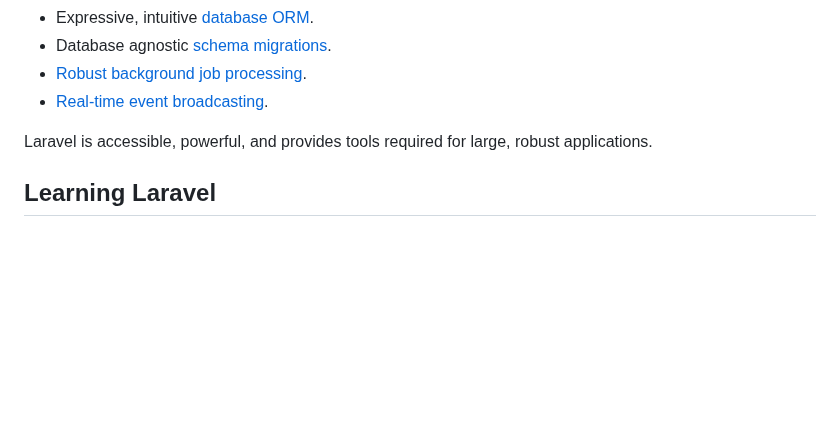
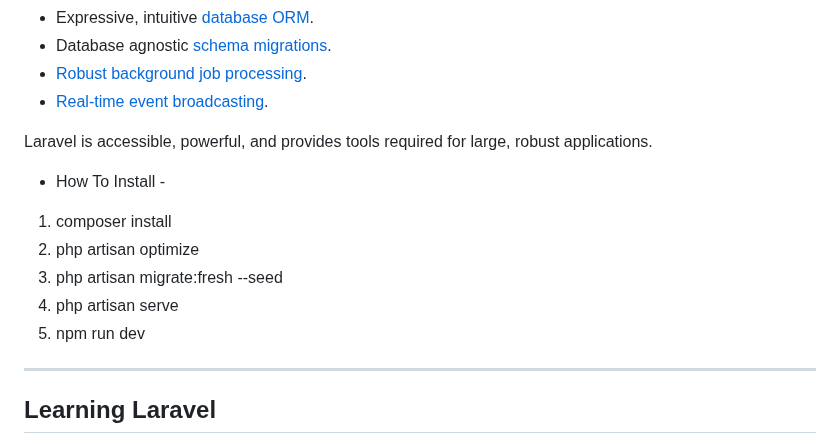
Before and after one commit to aditlfp/full-stack-laravel-spp-payment, a Markdown page: README.md, the part around the change. Drawn GitHub-style; blank space fills up the shorter version.

Commit message:
Add How To Install

```diff
--- a/README.md
+++ b/README.md
@@ -20,6 +20,18 @@ Laravel is a web application framework with expressive, elegant syntax. We belie
 - [Real-time event broadcasting](https://laravel.com/docs/broadcasting).
 
 Laravel is accessible, powerful, and provides tools required for large, robust applications.
+
+
+- How To Install -
+
+1. composer install
+2. php artisan optimize
+3. php artisan migrate:fresh --seed
+4. php artisan serve
+5. npm run dev
+
+-------------------
+
 
 ## Learning Laravel
 
```
